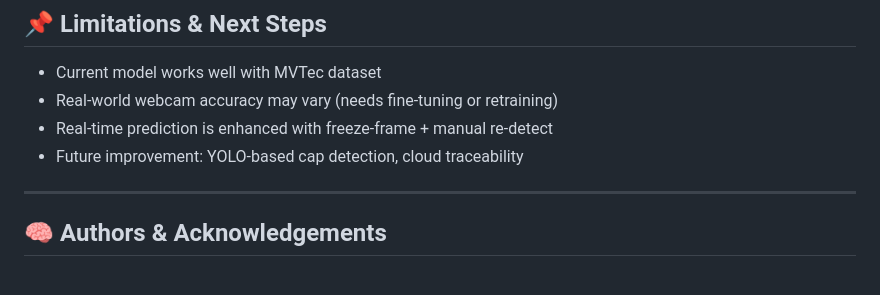
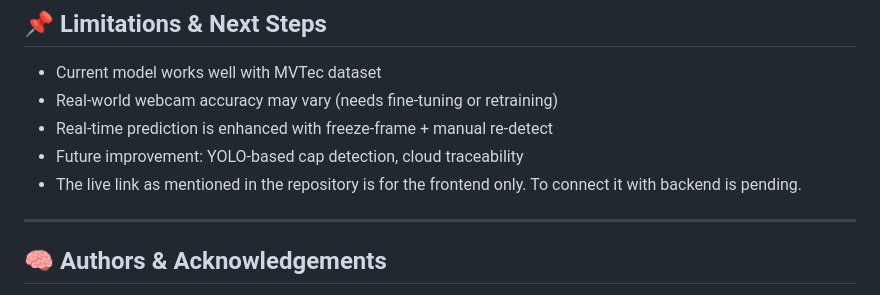
Before and after one commit to preritasaini1/AI_Quality_Assurance, a Markdown page: README.md, the part around the change. Rendered like a GitHub page.

```diff
--- a/README.md
+++ b/README.md
@@ -119,6 +119,7 @@ Visit http://127.0.0.1:5000/
 * Real-world webcam accuracy may vary (needs fine-tuning or retraining)
 * Real-time prediction is enhanced with freeze-frame + manual re-detect
 * Future improvement: YOLO-based cap detection, cloud traceability
+* The live link as mentioned in the repository is for the frontend only. To connect it with backend is pending.
 
 ---
 
```
